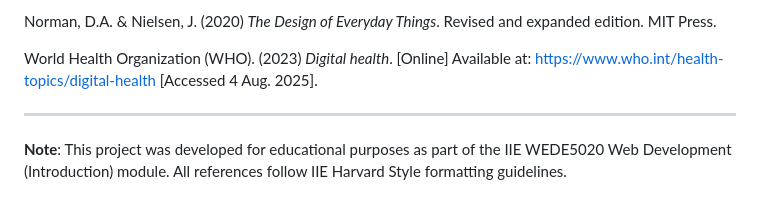
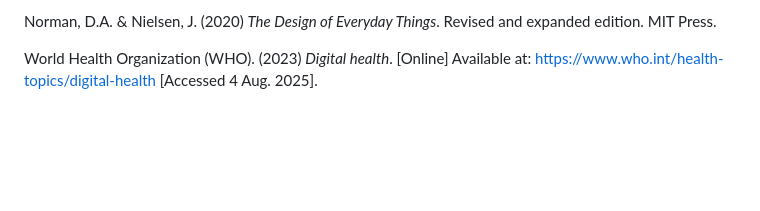
Before and after one commit to ribatebalelo/Web-Development-Part-2, a Markdown page: README.md, the part around the change. Drawn GitHub-style; blank space fills up the shorter version.

```diff
--- a/README.md
+++ b/README.md
@@ -112,6 +112,3 @@ National Health Service (NHS) Digital. (2021) *Data Security and Protection Tool
 Norman, D.A. & Nielsen, J. (2020) *The Design of Everyday Things*. Revised and expanded edition. MIT Press.
 
 World Health Organization (WHO). (2023) *Digital health*. [Online] Available at: https://www.who.int/health-topics/digital-health [Accessed 4 Aug. 2025].
-
----
-**Note**: This project was developed for educational purposes as part of the IIE WEDE5020 Web Development (Introduction) module. All references follow IIE Harvard Style formatting guidelines.
```
